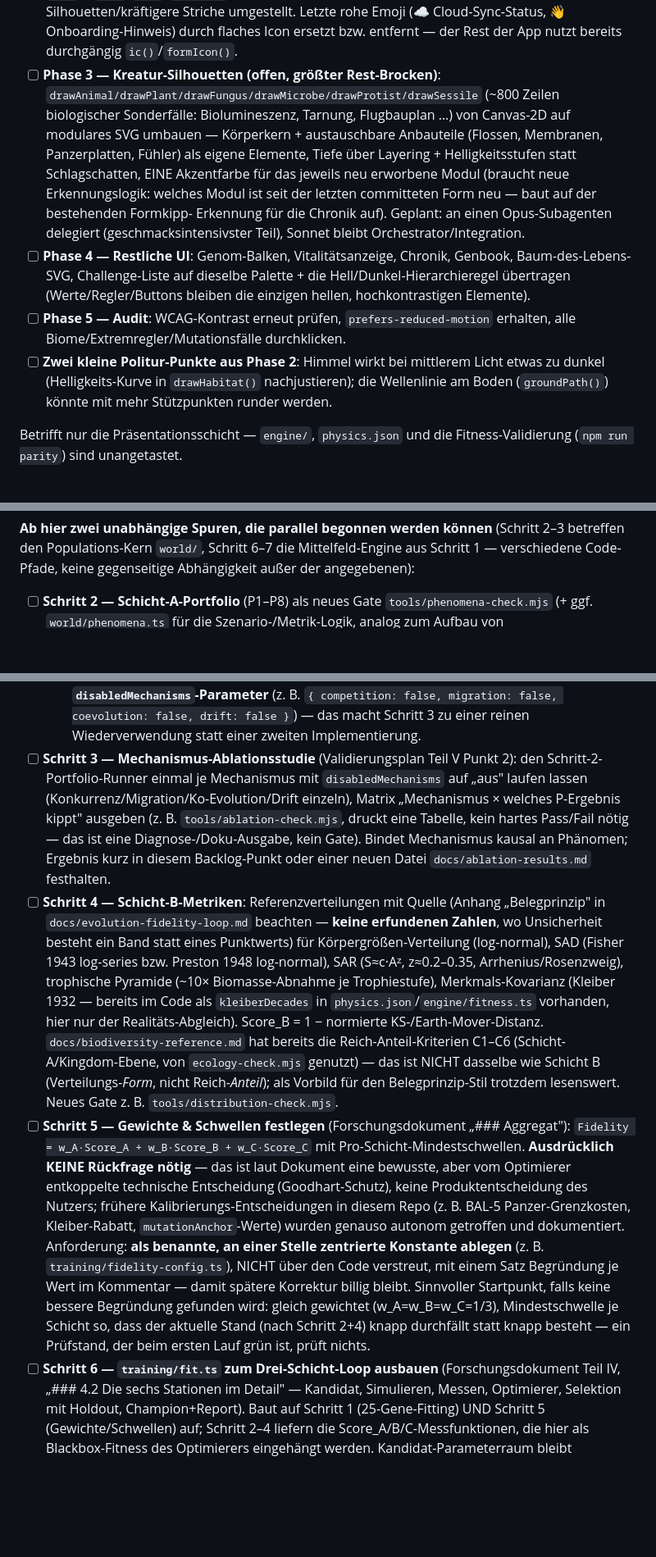
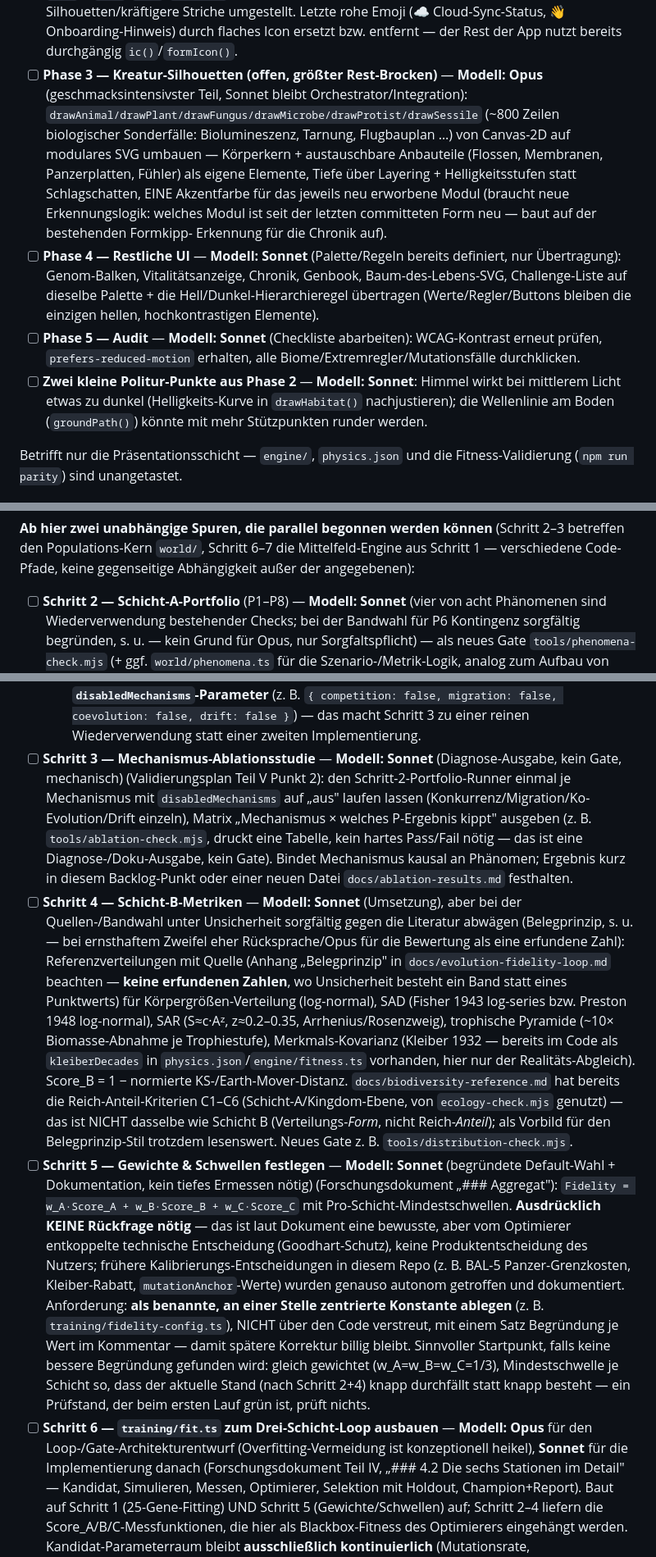
Before and after one commit to allawallabedalla/evolve, a Markdown page: BACKLOG.md, 3 parts joined by grey strips. Shown at 82% size. GitHub-like rendering; blank space fills up the shorter version.

Commit message:
Backlog: Modell-Empfehlung (Sonnet/Opus) an jedem offenen Punkt ergänzt
Legende oben im Offen-Block + eine Modell-Zeile pro Punkt/Schritt, damit ein
neuer Chat die Modellwahl nicht erst herleiten muss: Sonnet fuer klar
spezifizierte Umsetzung/Mechanik-Fixes/Recherche, Opus fuer geschmacks- und
abwaegungsintensive Design-/Architekturentscheidungen. Punkt 4 Phase 3 und
Punkt 9 Schritt 6 hatten das schon in Prosa - jetzt einheitlich als Tag.

Co-Authored-By: Claude Sonnet 5 <noreply@anthropic.com>
Claude-Session: https://claude.ai/code/session_01A6UEPrjWHovzdstv64r2Jn

```diff
--- a/BACKLOG.md
+++ b/BACKLOG.md
@@ -166,7 +181,8 @@ Branch `claude/flat-vector-simulation-ui-kttqxx`.
   umgestellt. Letzte rohe Emoji (☁️ Cloud-Sync-Status, 👋 Onboarding-Hinweis)
   durch flaches Icon ersetzt bzw. entfernt — der Rest der App nutzt bereits
   durchgängig `ic()`/`formIcon()`.
-- [ ] **Phase 3 — Kreatur-Silhouetten (offen, größter Rest-Brocken)**:
+- [ ] **Phase 3 — Kreatur-Silhouetten (offen, größter Rest-Brocken)** — **Modell: Opus**
+  (geschmacksintensivster Teil, Sonnet bleibt Orchestrator/Integration):
   `drawAnimal/drawPlant/drawFungus/drawMicrobe/drawProtist/drawSessile`
   (~800 Zeilen biologischer Sonderfälle: Biolumineszenz, Tarnung, Flugbauplan …)
   von Canvas-2D auf modulares SVG umbauen — Körperkern + austauschbare Anbauteile
@@ -174,16 +190,17 @@ Branch `claude/flat-vector-simulation-ui-kttqxx`.
   Layering + Helligkeitsstufen statt Schlagschatten, EINE Akzentfarbe für das
   jeweils neu erworbene Modul (braucht neue Erkennungslogik: welches Modul ist
   seit der letzten committeten Form neu — baut auf der bestehenden Formkipp-
-  Erkennung für die Chronik auf). Geplant: an einen Opus-Subagenten delegiert
-  (geschmacksintensivster Teil), Sonnet bleibt Orchestrator/Integration.
-- [ ] **Phase 4 — Restliche UI**: Genom-Balken, Vitalitätsanzeige, Chronik,
+  Erkennung für die Chronik auf).
+- [ ] **Phase 4 — Restliche UI** — **Modell: Sonnet** (Palette/Regeln bereits definiert, nur
+  Übertragung): Genom-Balken, Vitalitätsanzeige, Chronik,
   Genbook, Baum-des-Lebens-SVG, Challenge-Liste auf dieselbe Palette + die
   Hell/Dunkel-Hierarchieregel übertragen (Werte/Regler/Buttons bleiben die
   einzigen hellen, hochkontrastigen Elemente).
-- [ ] **Phase 5 — Audit**: WCAG-Kontrast erneut prüfen, `prefers-reduced-motion`
-  erhalten, alle Biome/Extremregler/Mutationsfälle durchklicken.
-- [ ] **Zwei kleine Politur-Punkte aus Phase 2**: Himmel wirkt bei mittlerem
-  Licht etwas zu dunkel (Helligkeits-Kurve in `drawHabitat()` nachjustieren);
+- [ ] **Phase 5 — Audit** — **Modell: Sonnet** (Checkliste abarbeiten): WCAG-Kontrast erneut
+  prüfen, `prefers-reduced-motion` erhalten, alle Biome/Extremregler/Mutationsfälle
+  durchklicken.
+- [ ] **Zwei kleine Politur-Punkte aus Phase 2** — **Modell: Sonnet**: Himmel wirkt bei
+  mittlerem Licht etwas zu dunkel (Helligkeits-Kurve in `drawHabitat()` nachjustieren);
   die Wellenlinie am Boden (`groundPath()`) könnte mit mehr Stützpunkten runder
   werden.
 
@@ -360,7 +383,10 @@ strukturell Schicht C ab — Schicht A und B fehlen als Portfolio/Metriken noch
 betreffen den Populations-Kern `world/`, Schritt 6–7 die Mittelfeld-Engine aus Schritt 1 —
 verschiedene Code-Pfade, keine gegenseitige Abhängigkeit außer der angegebenen):
 
-- [ ] **Schritt 2 — Schicht-A-Portfolio** (P1–P8) als neues Gate `tools/phenomena-check.mjs`
+- [ ] **Schritt 2 — Schicht-A-Portfolio** (P1–P8) — **Modell: Sonnet** (vier von acht
+  Phänomenen sind Wiederverwendung bestehender Checks; bei der Bandwahl für P6 Kontingenz
+  sorgfältig begründen, s. u. — kein Grund für Opus, nur Sorgfaltspflicht) — als neues Gate
+  `tools/phenomena-check.mjs`
   (+ ggf. `world/phenomena.ts` für die Szenario-/Metrik-Logik, analog zum Aufbau von
   `world/cluster.ts`/`tools/branching-check.mjs`). Zielband + Szenario-Beschreibung je
   Phänomen stehen in `docs/evolution-fidelity-loop.md`, Abschnitt **„### Schicht A —
@@ -388,14 +414,18 @@ verschiedene Code-Pfade, keine gegenseitige Abhängigkeit außer der angegebenen
   **Baue den Portfolio-Runner von Anfang an mit einem `disabledMechanisms`-Parameter**
   (z. B. `{ competition: false, migration: false, coevolution: false, drift: false }`) —
   das macht Schritt 3 zu einer reinen Wiederverwendung statt einer zweiten Implementierung.
-- [ ] **Schritt 3 — Mechanismus-Ablationsstudie** (Validierungsplan Teil V Punkt 2): den
+- [ ] **Schritt 3 — Mechanismus-Ablationsstudie** — **Modell: Sonnet** (Diagnose-Ausgabe, kein
+  Gate, mechanisch) (Validierungsplan Teil V Punkt 2): den
   Schritt-2-Portfolio-Runner einmal je Mechanismus mit `disabledMechanisms` auf „aus"
   laufen lassen (Konkurrenz/Migration/Ko-Evolution/Drift einzeln), Matrix „Mechanismus ×
   welches P-Ergebnis kippt" ausgeben (z. B. `tools/ablation-check.mjs`, druckt eine Tabelle,
   kein hartes Pass/Fail nötig — das ist eine Diagnose-/Doku-Ausgabe, kein Gate). Bindet
   Mechanismus kausal an Phänomen; Ergebnis kurz in diesem Backlog-Punkt oder einer neuen
   Datei `docs/ablation-results.md` festhalten.
-- [ ] **Schritt 4 — Schicht-B-Metriken**: Referenzverteilungen mit Quelle (Anhang „Belegprinzip"
+- [ ] **Schritt 4 — Schicht-B-Metriken** — **Modell: Sonnet** (Umsetzung), aber bei der
+  Quellen-/Bandwahl unter Unsicherheit sorgfältig gegen die Literatur abwägen (Belegprinzip,
+  s. u. — bei ernsthaftem Zweifel eher Rücksprache/Opus für die Bewertung als eine erfundene
+  Zahl): Referenzverteilungen mit Quelle (Anhang „Belegprinzip"
   in `docs/evolution-fidelity-loop.md` beachten — **keine erfundenen Zahlen**, wo Unsicherheit
   besteht ein Band statt eines Punktwerts) für Körpergrößen-Verteilung (log-normal), SAD
   (Fisher 1943 log-series bzw. Preston 1948 log-normal), SAR (S≈c·Aᶻ, z≈0.2–0.35,
@@ -407,7 +437,8 @@ verschiedene Code-Pfade, keine gegenseitige Abhängigkeit außer der angegebenen
   das ist NICHT dasselbe wie Schicht B (Verteilungs-*Form*, nicht Reich-*Anteil*); als
   Vorbild für den Belegprinzip-Stil trotzdem lesenswert. Neues Gate z. B.
   `tools/distribution-check.mjs`.
-- [ ] **Schritt 5 — Gewichte & Schwellen festlegen** (Forschungsdokument „### Aggregat"):
+- [ ] **Schritt 5 — Gewichte & Schwellen festlegen** — **Modell: Sonnet** (begründete
+  Default-Wahl + Dokumentation, kein tiefes Ermessen nötig) (Forschungsdokument „### Aggregat"):
   `Fidelity = w_A·Score_A + w_B·Score_B + w_C·Score_C` mit Pro-Schicht-Mindestschwellen.
   **Ausdrücklich KEINE Rückfrage nötig** — das ist laut Dokument eine bewusste, aber vom
   Optimierer entkoppelte technische Entscheidung (Goodhart-Schutz), keine Produktentscheidung
@@ -420,7 +451,9 @@ verschiedene Code-Pfade, keine gegenseitige Abhängigkeit außer der angegebenen
   (w_A=w_B=w_C=1/3), Mindestschwelle je Schicht so, dass der aktuelle Stand (nach Schritt
   2+4) knapp durchfällt statt knapp besteht — ein Prüfstand, der beim ersten Lauf grün ist,
   prüft nichts.
-- [ ] **Schritt 6 — `training/fit.ts` zum Drei-Schicht-Loop ausbauen** (Forschungsdokument
+- [ ] **Schritt 6 — `training/fit.ts` zum Drei-Schicht-Loop ausbauen** — **Modell: Opus** für
+  den Loop-/Gate-Architekturentwurf (Overfitting-Vermeidung ist konzeptionell heikel),
+  **Sonnet** für die Implementierung danach (Forschungsdokument
   Teil IV, „### 4.2 Die sechs Stationen im Detail" — Kandidat, Simulieren, Messen,
   Optimierer, Selektion mit Holdout, Champion+Report). Baut auf Schritt 1 (25-Gene-Fitting)
   UND Schritt 5 (Gewichte/Schwellen) auf; Schritt 2–4 liefern die Score_A/B/C-Messfunktionen,
```
Also changed, not shown: other parts of BACKLOG.md (+26 -5 lines).
